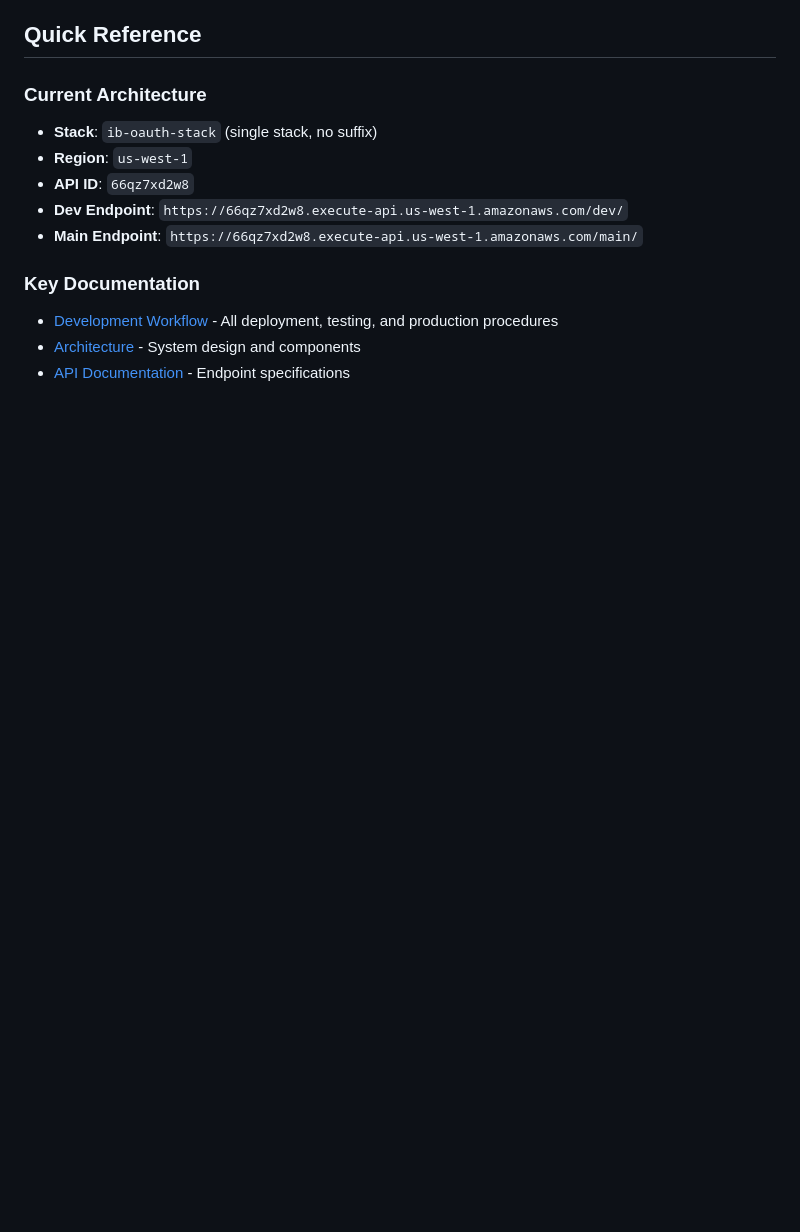
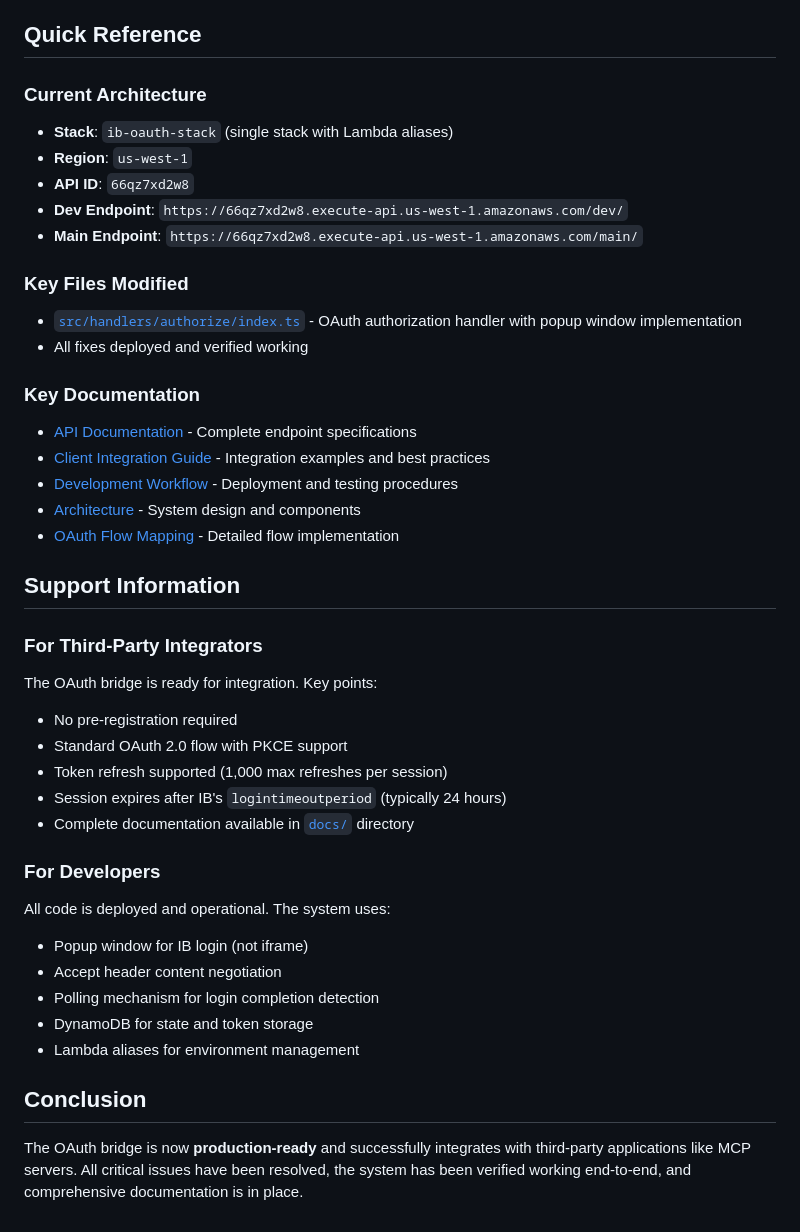
Before and after one commit to ibproduct/ib-oauth-bridge-experimental, a Markdown page: docs/currentTask.md, the part around one of its changes. Rendered like a GitHub page; blank space fills up the shorter version.

```diff
--- a/docs/currentTask.md
+++ b/docs/currentTask.md
@@ -83,13 +132,41 @@ GET /authorize?client_id=xyz&...
 ## Quick Reference
 
 ### Current Architecture
-- **Stack**: `ib-oauth-stack` (single stack, no suffix)
+- **Stack**: `ib-oauth-stack` (single stack with Lambda aliases)
 - **Region**: `us-west-1`
 - **API ID**: `66qz7xd2w8`
 - **Dev Endpoint**: `https://66qz7xd2w8.execute-api.us-west-1.amazonaws.com/dev/`
 - **Main Endpoint**: `https://66qz7xd2w8.execute-api.us-west-1.amazonaws.com/main/`
 
+### Key Files Modified
+- [`src/handlers/authorize/index.ts`](src/handlers/authorize/index.ts) - OAuth authorization handler with popup window implementation
+- All fixes deployed and verified working
+
 ### Key Documentation
-- [Development Workflow](./development-workflow.md) - All deployment, testing, and production procedures
+- [API Documentation](./api-documentation.md) - Complete endpoint specifications
+- [Client Integration Guide](./client-integration.md) - Integration examples and best practices
+- [Development Workflow](./development-workflow.md) - Deployment and testing procedures
 - [Architecture](./architecture.md) - System design and components
-- [API Documentation](./api-documentation.md) - Endpoint specifications
+- [OAuth Flow Mapping](./oauth-flow-mapping.md) - Detailed flow implementation
+
+## Support Information
+
+### For Third-Party Integrators
+The OAuth bridge is ready for integration. Key points:
+- No pre-registration required
+- Standard OAuth 2.0 flow with PKCE support
+- Token refresh supported (1,000 max refreshes per session)
+- Session expires after IB's `logintimeoutperiod` (typically 24 hours)
+- Complete documentation available in [`docs/`](./docs/) directory
+
+### For Developers
+All code is deployed and operational. The system uses:
+- Popup window for IB login (not iframe)
+- Accept header content negotiation
+- Polling mechanism for login completion detection
+- DynamoDB for state and token storage
+- Lambda aliases for environment management
+
+## Conclusion
+
+The OAuth bridge is now **production-ready** and successfully integrates with third-party applications like MCP servers. All critical issues have been resolved, the system has been verified working end-to-end, and comprehensive documentation is in place.
```
Also changed, not shown: other parts of docs/currentTask.md (+119 -70 lines).
